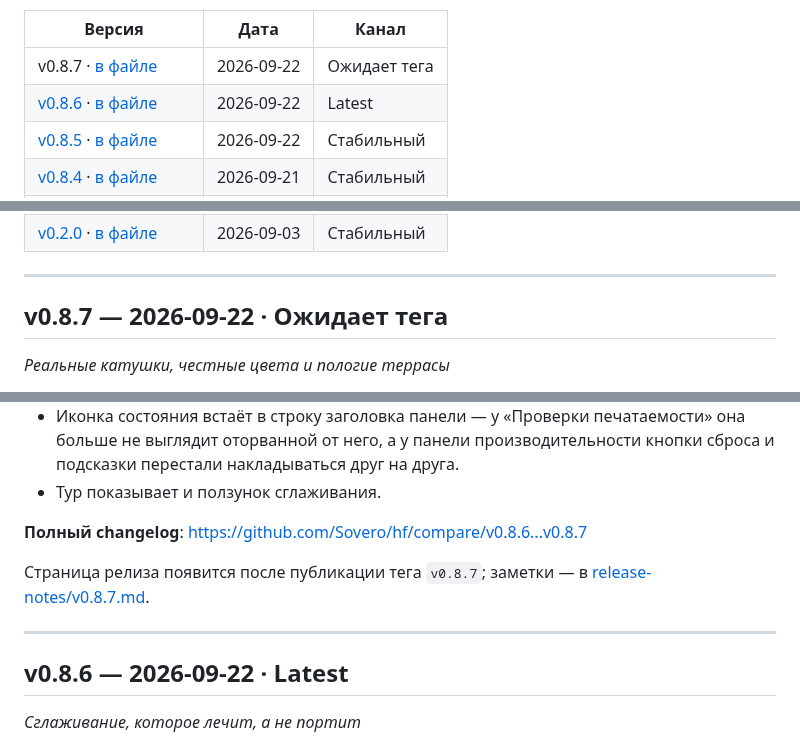
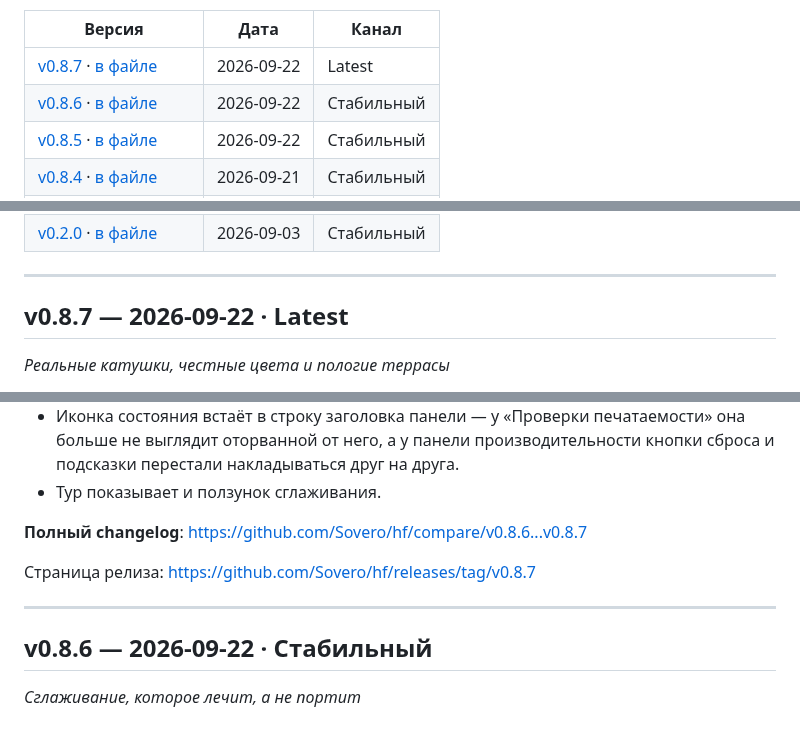
Before and after one commit to Sovero/hf, a Markdown page: CHANGELOG.md, 3 parts joined by grey strips. Rendered like a GitHub page.

Commit message:
docs(changelog): канал v0.8.7 после публикации

```diff
--- a/CHANGELOG.md
+++ b/CHANGELOG.md
@@ -32,8 +32,8 @@ GitHub, но внутри репозитория — ноты версий чи
 
 | Версия | Дата | Канал |
 | --- | --- | --- |
-| v0.8.7 · [в файле](#v-0-8-7) | 2026-09-22 | Ожидает тега |
-| [v0.8.6](https://github.com/Sovero/hf/releases/tag/v0.8.6) · [в файле](#v-0-8-6) | 2026-09-22 | Latest |
+| [v0.8.7](https://github.com/Sovero/hf/releases/tag/v0.8.7) · [в файле](#v-0-8-7) | 2026-09-22 | Latest |
+| [v0.8.6](https://github.com/Sovero/hf/releases/tag/v0.8.6) · [в файле](#v-0-8-6) | 2026-09-22 | Стабильный |
 | [v0.8.5](https://github.com/Sovero/hf/releases/tag/v0.8.5) · [в файле](#v-0-8-5) | 2026-09-22 | Стабильный |
 | [v0.8.4](https://github.com/Sovero/hf/releases/tag/v0.8.4) · [в файле](#v-0-8-4) | 2026-09-21 | Стабильный |
 | [v0.8.4-rc.1](https://github.com/Sovero/hf/releases/tag/v0.8.4-rc.1) · [в файле](#v-0-8-4-rc-1) | 2026-09-21 | Pre-release |
@@ -69,7 +69,7 @@ GitHub, но внутри репозитория — ноты версий чи
 
 <a id="v-0-8-7"></a>
 
-## v0.8.7 — 2026-09-22 · Ожидает тега
+## v0.8.7 — 2026-09-22 · Latest
 
 _Реальные катушки, честные цвета и пологие террасы_
 
@@ -95,13 +95,13 @@ _Реальные катушки, честные цвета и пологие т
 
 **Полный changelog**: https://github.com/Sovero/hf/compare/v0.8.6...v0.8.7
 
-Страница релиза появится после публикации тега `v0.8.7`; заметки — в [release-notes/v0.8.7.md](https://github.com/Sovero/hf/blob/HEAD/release-notes/v0.8.7.md).
+Страница релиза: https://github.com/Sovero/hf/releases/tag/v0.8.7
 
 ---
 
 <a id="v-0-8-6"></a>
 
-## v0.8.6 — 2026-09-22 · Latest
+## v0.8.6 — 2026-09-22 · Стабильный
 
 _Сглаживание, которое лечит, а не портит_
 
```
